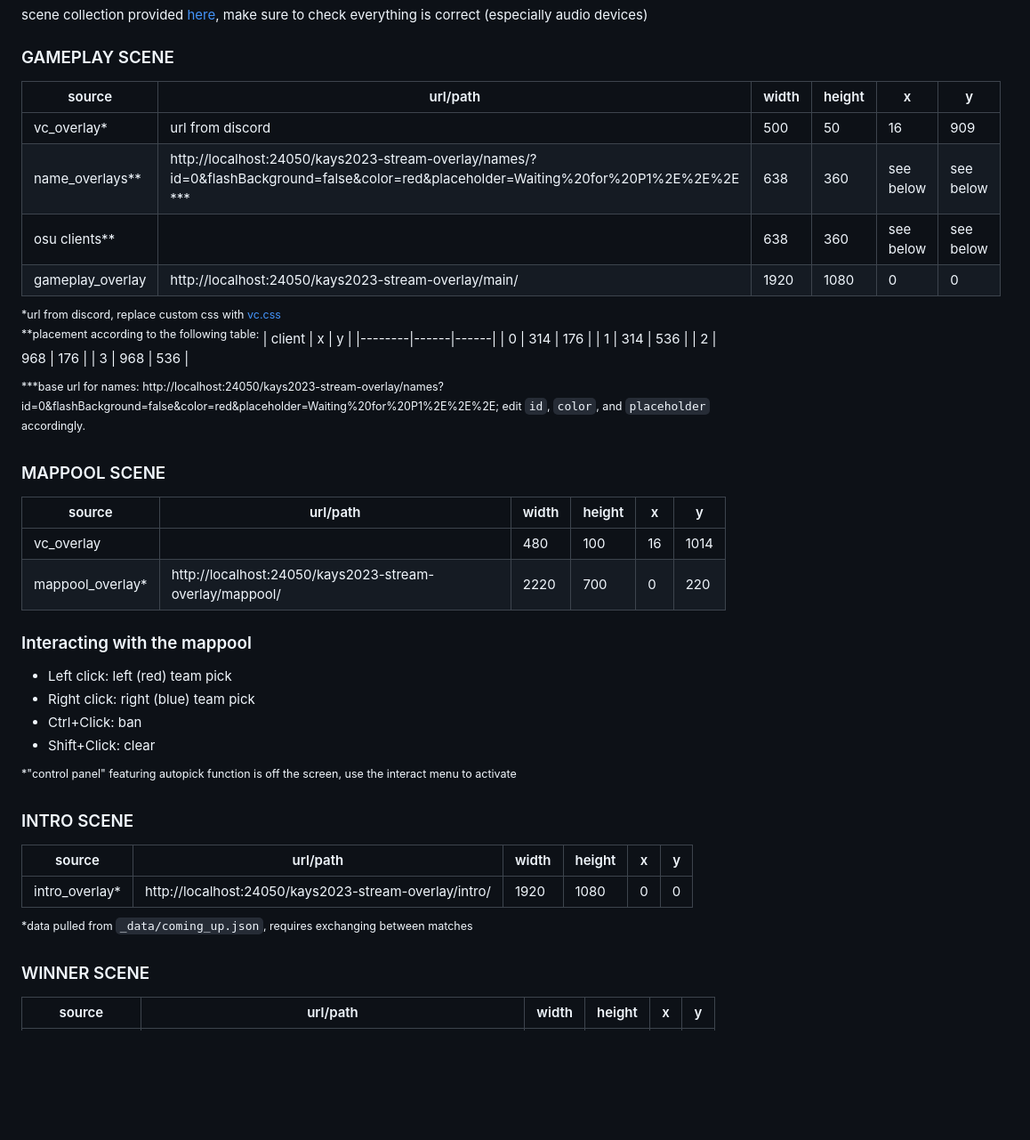
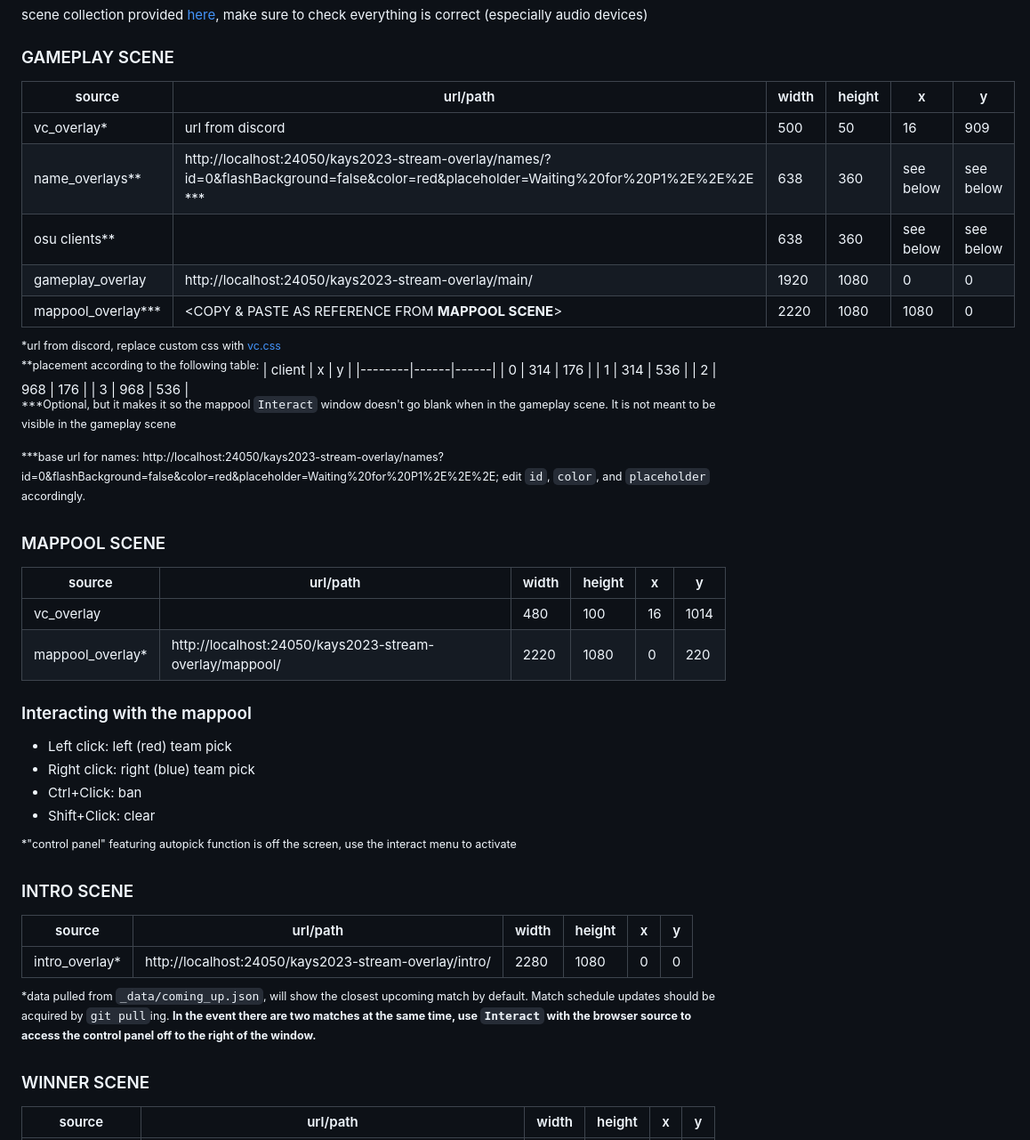
Before and after one commit to ILW8/kays2023-stream-overlay, a Markdown page: README.md, the part around the change. Shown at 89% size. Rendered like a GitHub page; blank space fills up the shorter version.

Commit message:
update readme
has changes for:
 - mappool overlay in gameplay screen
 - schedule control panel instructions

```diff
--- a/README.md
+++ b/README.md
@@ -5,12 +5,13 @@
 scene collection provided [here](KAYS2023.json), make sure to check everything is correct (especially audio devices)
 
 ### GAMEPLAY SCENE
-| source            | url/path                                             | width | height | x         | y         |
-|-------------------|------------------------------------------------------|-------|--------|-----------|-----------|
-| vc_overlay*       | url from discord                                     | 500   | 50     | 16        | 909       |
-| name_overlays**   | http://localhost:24050/kays2023-stream-overlay/names/?id=0&flashBackground=false&color=red&placeholder=Waiting%20for%20P1%2E%2E%2E ***                                         | 638   | 360    | see below | see below |
-| osu clients**     |                                                      | 638   | 360    | see below | see below |
-| gameplay_overlay  | http://localhost:24050/kays2023-stream-overlay/main/ | 1920  | 1080   | 0         | 0         |
+| source             | url/path                                                                                                                               | width | height | x         | y         |
+|--------------------|----------------------------------------------------------------------------------------------------------------------------------------|-------|--------|-----------|-----------|
+| vc_overlay*        | url from discord                                                                                                                       | 500   | 50     | 16        | 909       |
+| name_overlays**    | http://localhost:24050/kays2023-stream-overlay/names/?id=0&flashBackground=false&color=red&placeholder=Waiting%20for%20P1%2E%2E%2E *** | 638   | 360    | see below | see below |
+| osu clients**      |                                                                                                                                        | 638   | 360    | see below | see below |
+| gameplay_overlay   | http://localhost:24050/kays2023-stream-overlay/main/                                                                                   | 1920  | 1080   | 0         | 0         |
+| mappool_overlay*** | <COPY & PASTE AS REFERENCE FROM **MAPPOOL SCENE**>                                                                                     | 2220  | 1080   | 1080      | 0         |
 
 <sup>*url from discord, replace custom css with [vc.css](vc.css)</sup><br>
 <sup>**placement according to the following table:</sup>
@@ -20,6 +21,9 @@ scene collection provided [here](KAYS2023.json), make sure to check everything i
 | 1      | 314  | 536  |
 | 2      | 968  | 176  |
 | 3      | 968  | 536  |
+<br>
+<sup>***Optional, but it makes it so the mappool `Interact` window doesn't go blank when in the gameplay scene.
+It is not meant to be visible in the gameplay scene</sup>
 
 <sup>***base url for names: http://localhost:24050/kays2023-stream-overlay/names?id=0&flashBackground=false&color=red&placeholder=Waiting%20for%20P1%2E%2E%2E; edit `id`, `color`, and `placeholder` accordingly.
 
@@ -27,7 +31,7 @@ scene collection provided [here](KAYS2023.json), make sure to check everything i
 | source           | url/path                                                | width | height | x  | y    |
 |------------------|---------------------------------------------------------|-------|--------|----|------|
 | vc_overlay       |                                                         | 480   | 100    | 16 | 1014 |
-| mappool_overlay* | http://localhost:24050/kays2023-stream-overlay/mappool/ | 2220  | 700    | 0  | 220  |
+| mappool_overlay* | http://localhost:24050/kays2023-stream-overlay/mappool/ | 2220  | 1080   | 0  | 220  |
 
 ### Interacting with the mappool
 - Left click: left (red) team pick
@@ -38,11 +42,13 @@ scene collection provided [here](KAYS2023.json), make sure to check everything i
 <sup>*"control panel" featuring autopick function is off the screen, use the interact menu to activate</sup>
 
 ### INTRO SCENE
-| source           | url/path                                                | width | height | x | y   |
-|------------------|---------------------------------------------------------|-------|--------|---|-----|
-| intro_overlay*    | http://localhost:24050/kays2023-stream-overlay/intro/   | 1920  | 1080   | 0 | 0   |
+| source         | url/path                                              | width | height | x | y |
+|----------------|-------------------------------------------------------|-------|--------|---|---|
+| intro_overlay* | http://localhost:24050/kays2023-stream-overlay/intro/ | 2280  | 1080   | 0 | 0 |
 
-<sup>*data pulled from `_data/coming_up.json`, requires exchanging between matches</sup>
+<sup>*data pulled from `_data/coming_up.json`, will show the closest upcoming match by default.
+Match schedule updates should be acquired by `git pull`ing. **In the event there are two matches at the same time,
+use `Interact` with the browser source to access the control panel off to the right of the window.**</sup>
 
 ### WINNER SCENE
 | source           | url/path                                                | width | height | x | y   |
```
